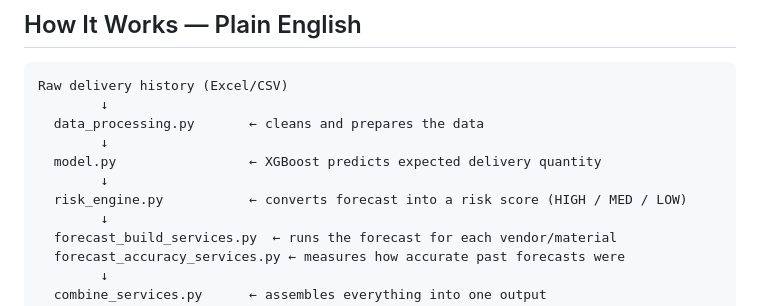
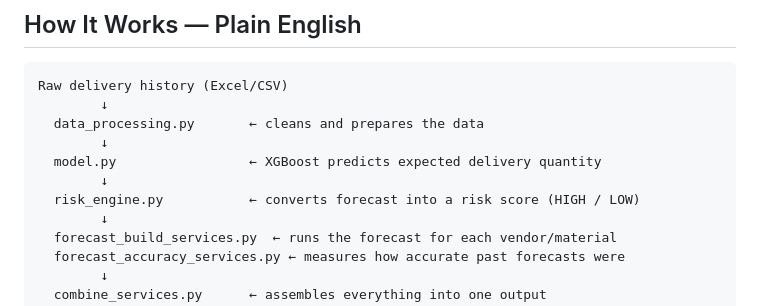
Before and after one commit to Datarunt/Vendor_Delivery_Risk, a Markdown page: README.md, the part around the change. Rendered like a GitHub page.

```diff
--- a/README.md
+++ b/README.md
@@ -23,7 +23,7 @@ Raw delivery history (Excel/CSV)
         ↓
   model.py                 ← XGBoost predicts expected delivery quantity
         ↓
-  risk_engine.py           ← converts forecast into a risk score (HIGH / MED / LOW)
+  risk_engine.py           ← converts forecast into a risk score (HIGH / LOW)
         ↓
   forecast_build_services.py  ← runs the forecast for each vendor/material
   forecast_accuracy_services.py ← measures how accurate past forecasts were
```
